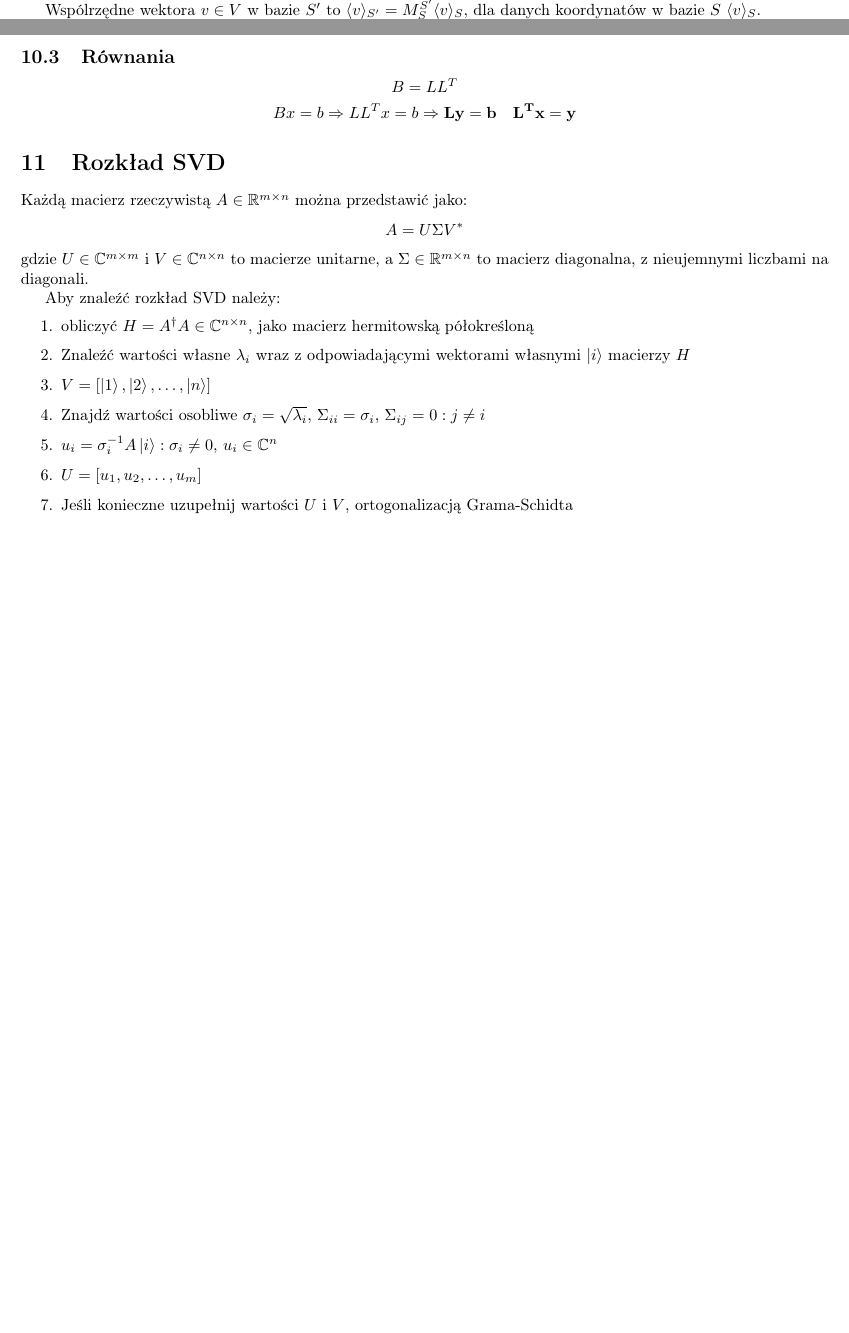
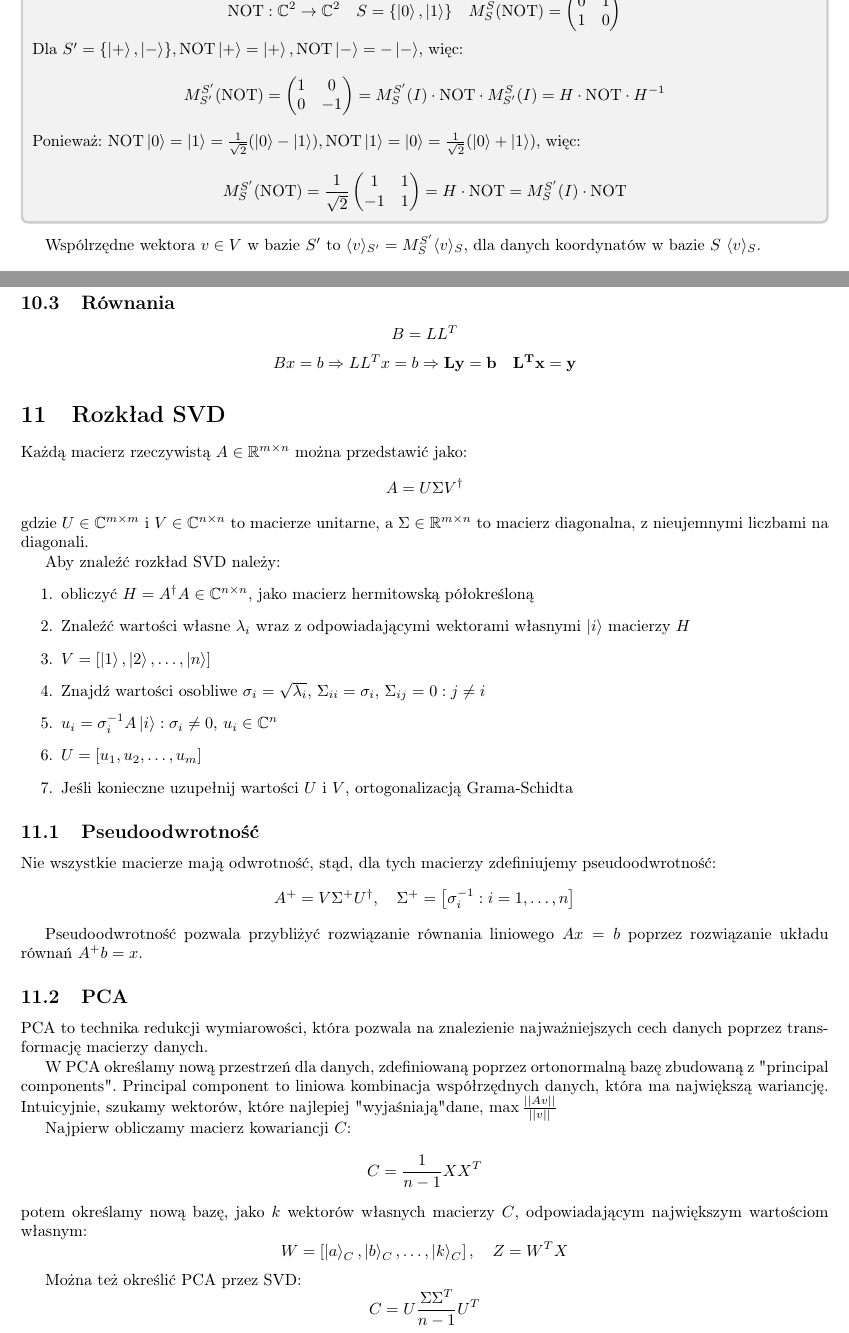
Before and after one commit to TCA166/notes, a LaTeX document (algebra2/algebra2.tex): two parts of pages 2 and 11 of 14 before the commit and two parts of pages 3 and 13 of 16 after it, joined at a grey line, cut at the place of the change, the shorter picture padded with empty space. Compiled offline with pdfLaTeX.

Commit message:
algebra finish?

```diff
--- a/algebra2/algebra2.tex
+++ b/algebra2/algebra2.tex
@@ -113,6 +159,34 @@ $v_j$ w bazie $S'$.
+  \textrm{NOT}: \mathbb{C}^2 \to \mathbb{C}^2 \quad S = \{\ket{0},
+  \ket{1}\} \quad M_S^S(\textrm{NOT}) =
+  \begin{pmatrix}
+    0 & 1 \\
+    1 & 0
+  \end{pmatrix}
+  $$
+  Dla $S' = \{\ket{+}, \ket{-}\}, \textrm{NOT}\ket{+} = \ket{+},
+  \textrm{NOT}\ket{-} =
+  -\ket{-}$, więc:
+  $$
+  M_{S'}^{S'}(\textrm{NOT}) =
+  \begin{pmatrix}
+    1 & 0 \\
+    0 & -1
+  \end{pmatrix} = M_S^{S'}(I) \cdot \textrm{NOT} \cdot M_{S'}^{S}(I)
+  = H \cdot \textrm{NOT} \cdot H^{-1}
+  $$
+  Ponieważ: $\textrm{NOT}\ket{0} = \ket{1} =
+  \frac{1}{\sqrt{2}}(\ket{0} - \ket{1}), \textrm{NOT}\ket{1} =
+  \ket{0} = \frac{1}{\sqrt{2}}(\ket{0} + \ket{1})$, więc:
+  $$
+  M_S^{S'}(\textrm{NOT}) =
+  \frac{1}{\sqrt{2}}
+  \begin{pmatrix}
+    1 & 1 \\
+    -1 & 1
+  \end{pmatrix} = H \cdot \textrm{NOT} = M_S^{S'}(I) \cdot \textrm{NOT}
+  $$
+\end{examplebox}
+
 Wspólrzędne wektora $v \in V$ w bazie $S'$ to $\langle v \rangle_{S'}
 = M_S^{S'} \langle v \rangle_S$, dla danych koordynatów w bazie $S$
 $\langle v \rangle_S$.
-
-Macierzą przejścia dla przestrzeni $V$ z bazą S i $U$ z bazą $S'$,
-oraz macierzą przekształcenia $M_S^{S'}$ jest macierz
@@ -958,7 +1078,7 @@ $$
 Każdą macierz rzeczywistą $A \in \mathbb{R}^{m \times n}$ można
 przedstawić jako:
 $$
-A = U \Sigma V^{*}
+A = U \Sigma V^\dag
 $$
 gdzie $U \in \mathbb{C}^{m\times m}$ i $V \in
 \mathbb{C}^{n \times n}$ to macierze unitarne, a $\Sigma \in
@@ -980,6 +1100,44 @@ Aby znaleźć rozkład SVD należy:
   \item Jeśli konieczne uzupełnij wartości $U$ i $V$, ortogonalizacją
     Grama-Schidta
 \end{enumerate}
+
+\subsection{Pseudoodwrotność}
+
+Nie wszystkie macierze mają odwrotność, stąd, dla tych macierzy
+zdefiniujemy pseudoodwrotność:
+$$
+A^+ = V \Sigma^+ U^\dag, \quad \Sigma^+ = \left[\sigma_i^{-1} : i =
+1, \dots, n\right]
+$$
+
+Pseudoodwrotność pozwala przybliżyć rozwiązanie równania liniowego
+$Ax = b$ poprzez rozwiązanie układu równań $A^+ b = x$.
+
+\subsection{PCA}
+
+PCA to technika redukcji wymiarowości, która pozwala na znalezienie
+najważniejszych cech danych poprzez transformację macierzy danych.
+
+W PCA określamy nową przestrzeń dla danych, zdefiniowaną poprzez ortonormalną
+bazę zbudowaną z "principal components". Principal component to
+liniowa kombinacja współrzędnych danych, która ma największą wariancję.
+Intuicyjnie, szukamy wektorów, które najlepiej "wyjaśniają" dane,
+$\max \frac{||Av||}{||v||}$
+
+Najpierw obliczamy macierz kowariancji $C$:
+$$
+C = \frac{1}{n-1} X X^T
+$$
+potem określamy nową bazę, jako $k$ wektorów własnych macierzy $C$,
+odpowiadającym największym wartościom własnym:
+$$
+W = \left[\ket{a}_C, \ket{b}_C, \dots, \ket{k}_C\right], \quad Z = W^TX
+$$
+
+Można też określić PCA przez SVD:
+$$
+C = U \frac{\Sigma\Sigma^T}{n-1} U^T
+$$
 
 \section{Równania Liniowe}
 
```
Also changed, not shown: algebra2/algebra2.pdf, algebra2/algebra2.tex (131 more changed lines).
